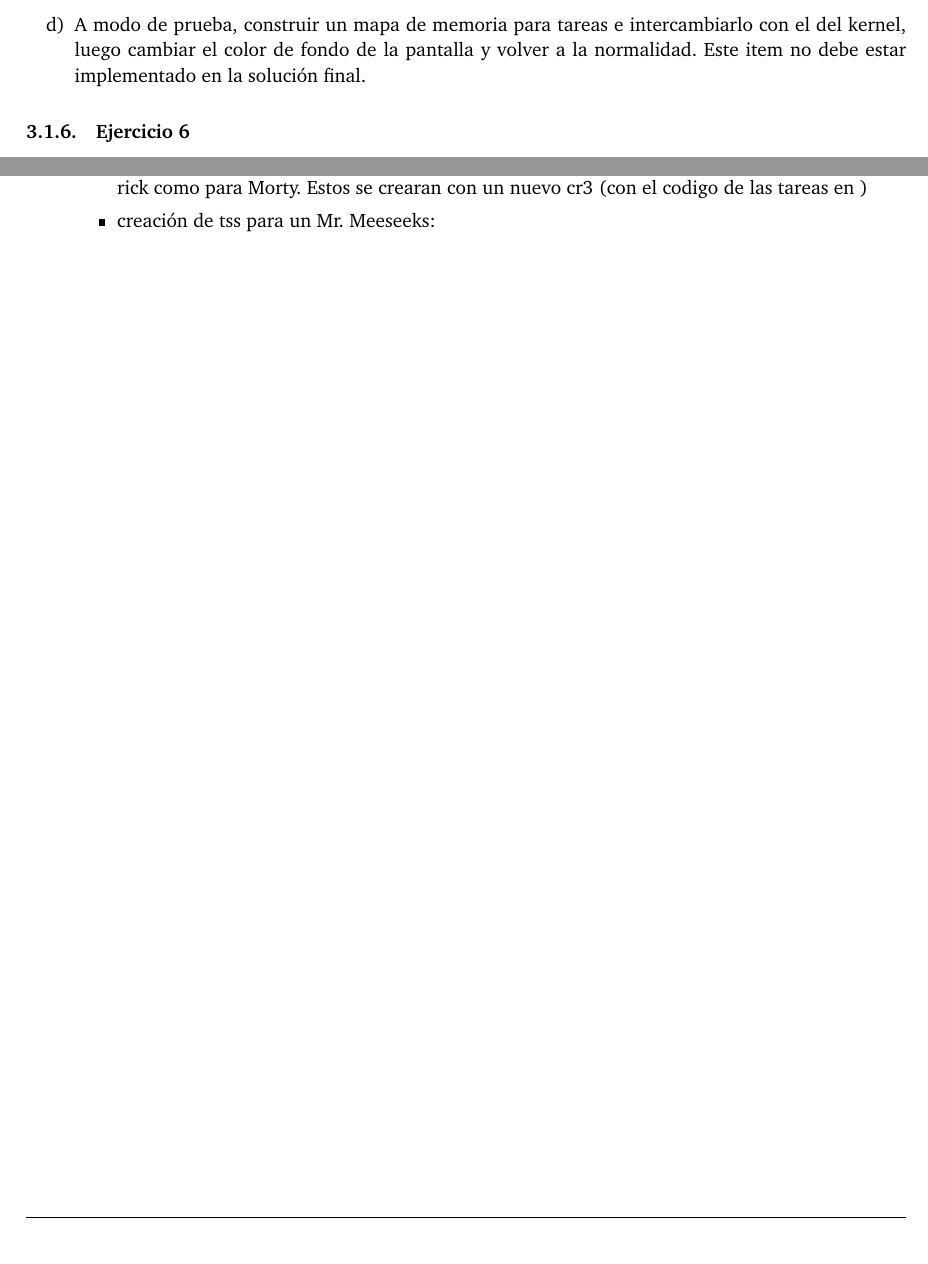
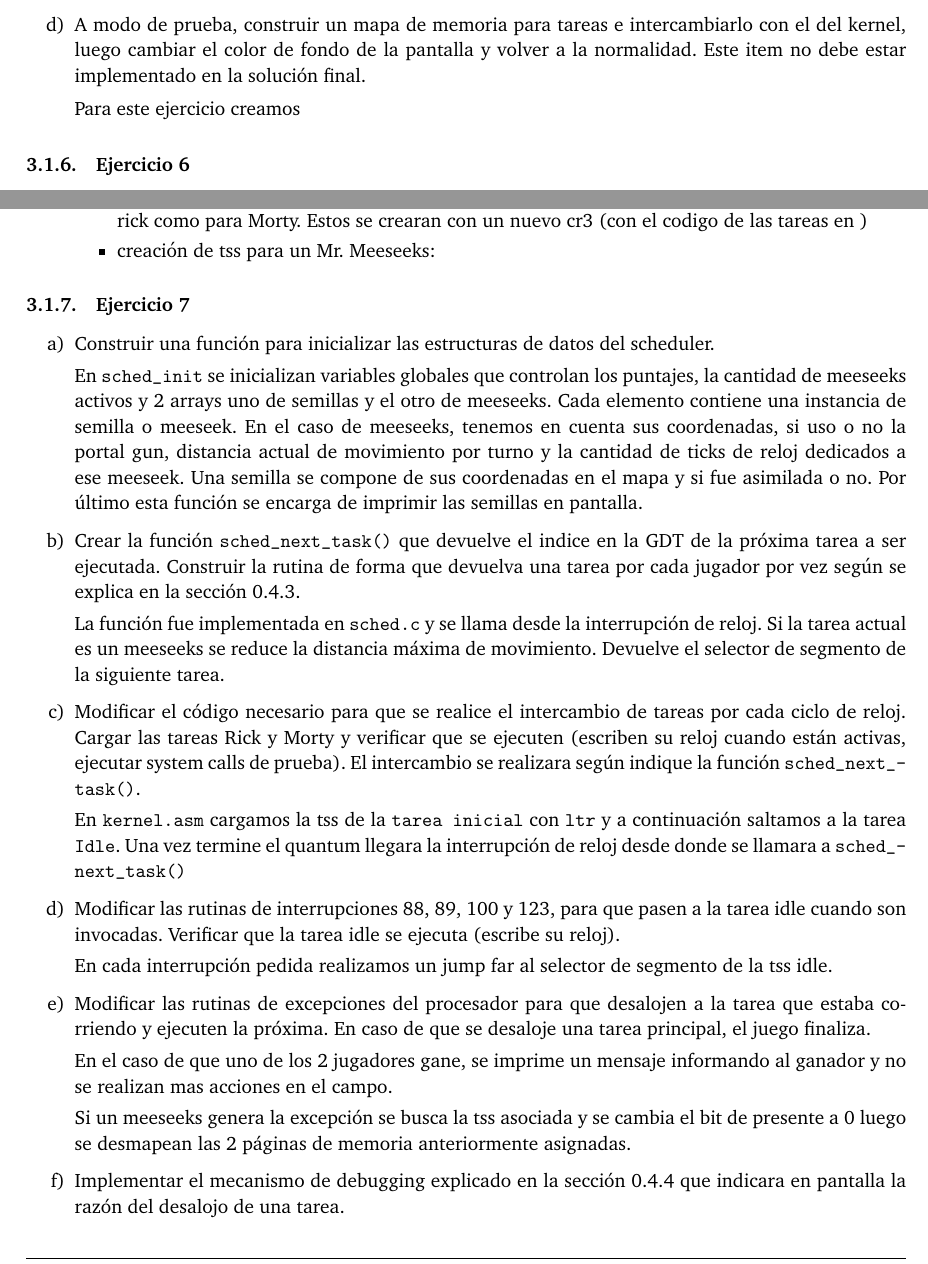
Before and after one commit to msotomayor95/Low-Power, a LaTeX document (doc/informe.tex): two parts of pages 7 and 8 of 8, joined at a grey line, cut so that both start at the same text. Compiled offline with pdfLaTeX.

Commit message:
punto 7 falta debugging

```diff
--- a/doc/informe.tex
+++ b/doc/informe.tex
@@ -294,7 +294,7 @@ El ejercicio esta dise\~nado para que podamos ver como escribir en memoria utili
 
 	\item A modo de prueba, construir un mapa de memoria para tareas e intercambiarlo con el del kernel, luego cambiar el color de fondo de la pantalla y volver a la normalidad. Este item no debe estar implementado en la soluci\'on final.
 
-
+ 	Para este ejercicio creamos
 
  \end{enumerate}
 
@@ -348,4 +348,33 @@ El ejercicio esta dise\~nado para que podamos ver como escribir en memoria utili
  	% falta terminar esto. Lo sigo mañana.
  \end{enumerate}
 
+\subsubsection{Ejercicio 7}
+
+\begin{enumerate}[label=\alph*)]
+	\item Construir una función para inicializar las estructuras de datos del scheduler.
+
+	En \texttt{sched\_init} se inicializan variables globales que controlan los puntajes, la cantidad de meeseeks activos y 2 arrays uno de semillas y el otro de meeseeks. Cada elemento contiene una instancia de semilla o meeseek. En el caso de meeseeks, tenemos en cuenta sus coordenadas, si uso o no la portal gun, distancia actual de movimiento por turno y la cantidad de ticks de reloj dedicados a ese meeseek. Una semilla se compone de sus coordenadas en el mapa y si fue asimilada o no. Por \'ultimo esta funci\'on se encarga de imprimir las semillas en pantalla.
+
+	\item Crear la función \texttt{sched\_next\_task()} que devuelve el indice en la GDT de la próxima tarea a ser ejecutada. Construir la rutina de forma que devuelva una tarea por cada jugador por vez según se explica en la sección 0.4.3.
+
+	La funci\'on fue implementada en \texttt{sched.c} y se llama desde la interrupción de reloj. Si la tarea actual es un meeseeks se reduce la distancia m\'axima de movimiento. Devuelve el selector de segmento de la siguiente tarea.
+
+	\item Modificar el código necesario para que se realice el intercambio de tareas por cada ciclo de reloj. Cargar las tareas Rick y Morty y verificar que se ejecuten (escriben su reloj cuando están activas, ejecutar system calls de prueba). El intercambio se realizara según indique la función \texttt{sched\_next\_task()}.
+
+	En \texttt{kernel.asm} cargamos la tss de la \texttt{tarea inicial} con \texttt{ltr} y a continuaci\'on saltamos a la tarea \texttt{Idle}. Una vez termine el quantum llegara la interrupción de reloj desde donde se llamara a \texttt{sched\_next\_task()}
+
+	\item Modificar las rutinas de interrupciones 88, 89, 100 y 123, para que pasen a la tarea idle cuando son invocadas. Verificar que la tarea idle se ejecuta (escribe su reloj).
+
+	En cada interrupci\'on pedida realizamos un jump far al selector de segmento de la tss idle.
+
+	\item Modificar las rutinas de excepciones del procesador para que desalojen a la tarea que estaba corriendo y ejecuten la próxima. En caso de que se desaloje una tarea principal, el juego finaliza.
+
+	En el caso de que uno de los 2 jugadores gane, se imprime un mensaje informando al ganador y no se realizan mas acciones en el campo.
+
+	Si un meeseeks genera la excepci\'on se busca la tss asociada y se cambia el bit de presente a 0 luego se desmapean las 2 p\'aginas de memoria anteriormente asignadas.
+
+	\item Implementar el mecanismo de debugging explicado en la sección 0.4.4 que indicara en pantalla la razón del desalojo de una tarea.
+
+\end{enumerate}
+
 \end{document}
```
